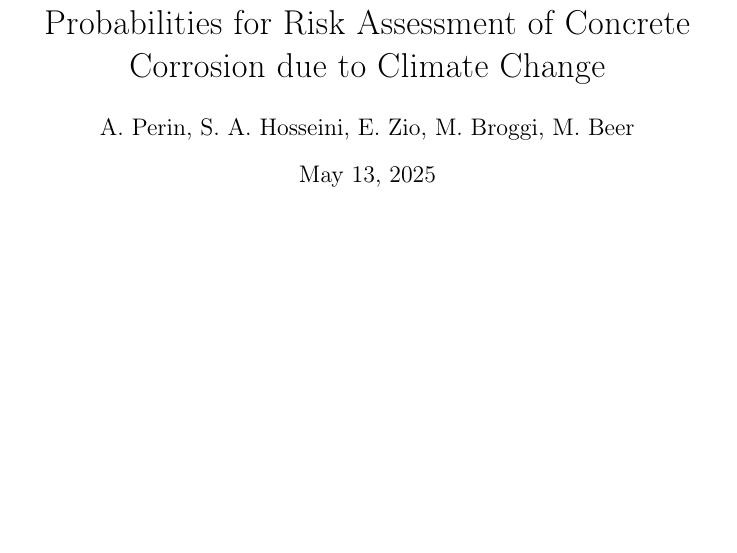
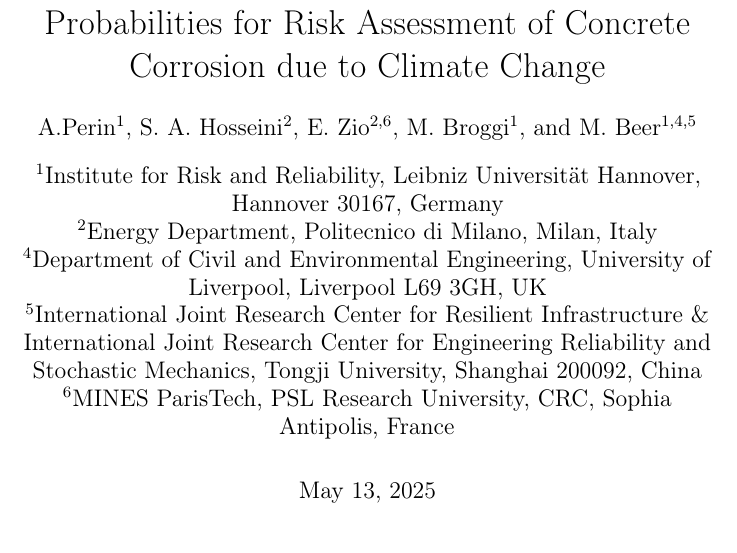
Before and after one commit to andreaperin/paper_ebn_corrosion_models, a LaTeX paper (paper.tex): part of page 1 of 45, cut so that both start at the same text, the shorter picture padded with empty space. Compiled offline with pdfLaTeX.

Commit message:
Add authors and affiliations

```diff
--- a/paper.tex
+++ b/paper.tex
@@ -22,6 +22,8 @@
 \usepackage{svg}
 \usepackage{listings}
 \usepackage{appendix}
+\usepackage{authblk} % for author and affiliation
+
 
 \usepackage[
     backend=biber,
@@ -41,7 +43,18 @@
 
 \title{Enhanced Bayesian Network with Imprecise Probabilities for Risk Assessment of Concrete Corrosion due to Climate Change}
 
-\author{A. Perin, S. A. Hosseini, E. Zio, M. Broggi, M. Beer}
+\author[1]{A.Perin}
+\author[2]{S. A. Hosseini}
+\author[2,6]{E. Zio}
+\author[1]{M. Broggi}
+\author[1,4,5]{M. Beer}
+
+\affil[1]{Institute for Risk and Reliability, Leibniz Universität Hannover, Hannover 30167, Germany}
+\affil[2]{Energy Department, Politecnico di Milano, Milan, Italy}
+\affil[4]{Department of Civil and Environmental Engineering, University of Liverpool, Liverpool L69 3GH, UK}
+\affil[5]{International Joint Research Center for Resilient Infrastructure \& International Joint Research Center for Engineering Reliability and Stochastic Mechanics, Tongji University, Shanghai 200092, China}
+\affil[6]{MINES ParisTech, PSL Research University, CRC, Sophia Antipolis, France}
+% \author{A. Perin, S. A. Hosseini, E. Zio, M. Broggi, M. Beer}
 
 \date{\today}
 
```
